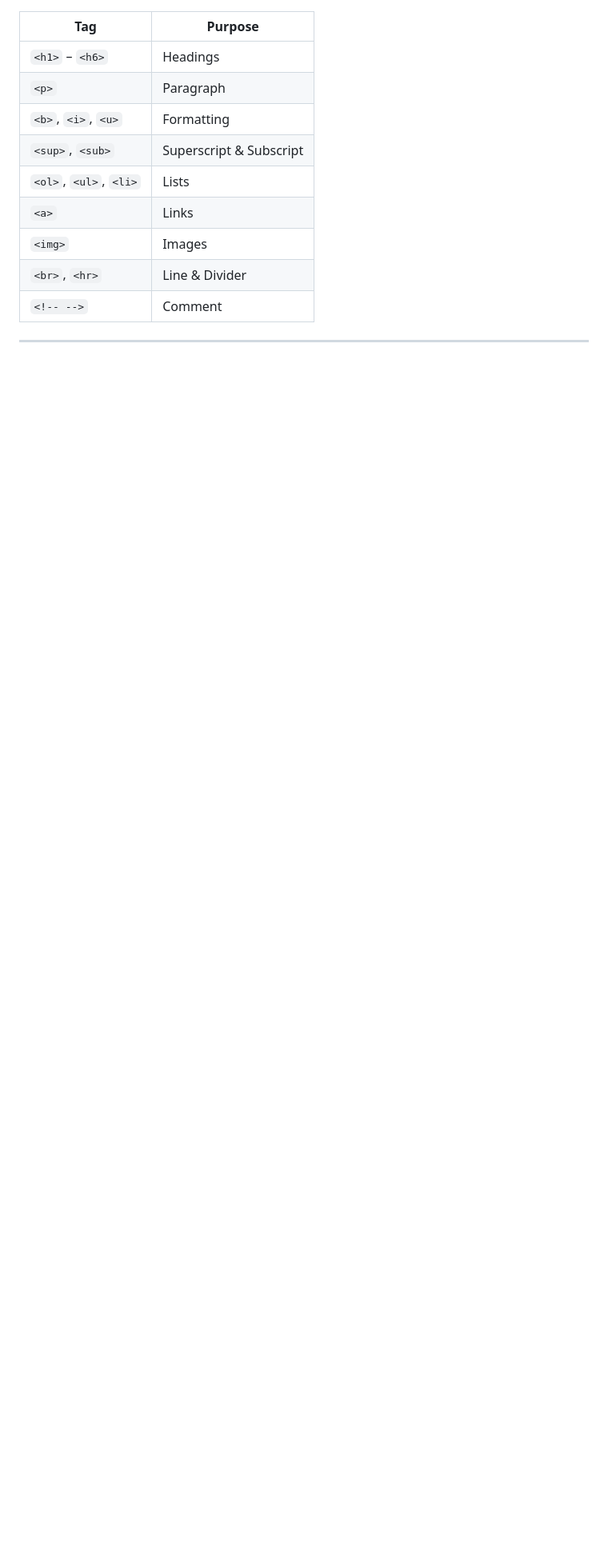
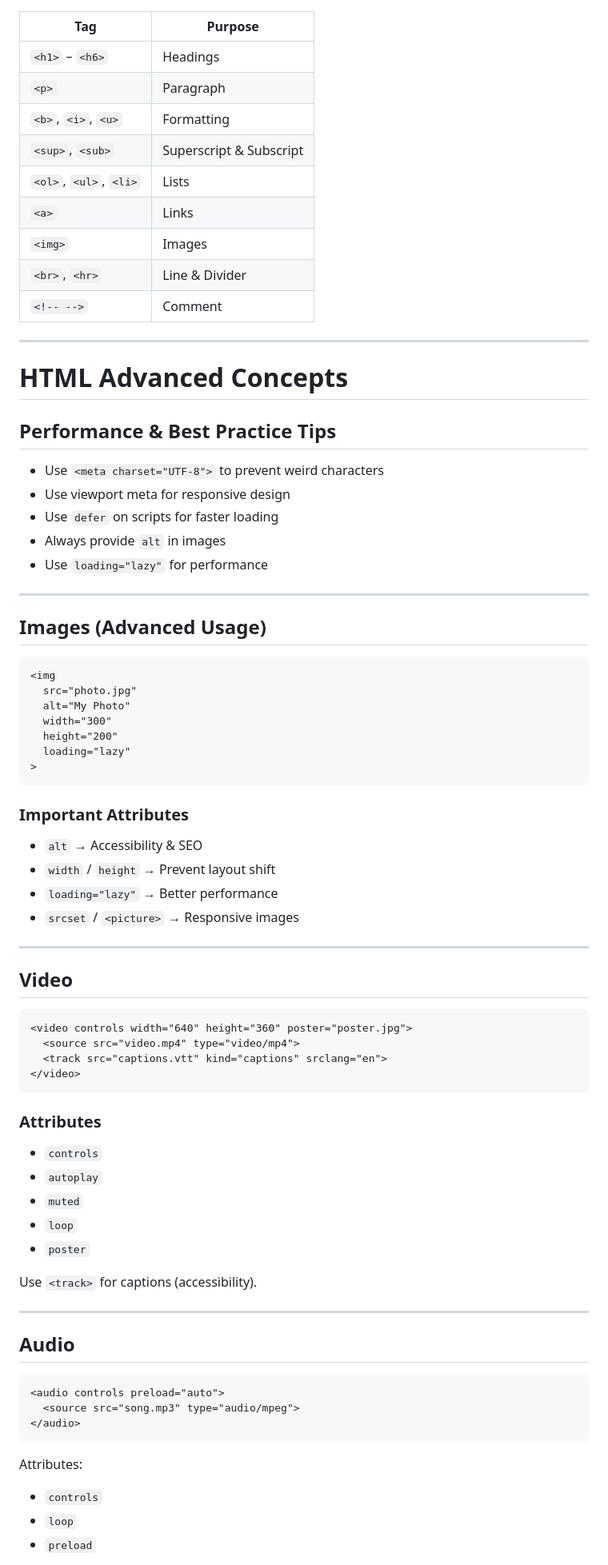
Before and after one commit to AkashKalshetti/Cohort_2.0, a Markdown page: README.md, the part around one of its changes. Shown at 80% size. Drawn GitHub-style; blank space fills up the shorter version.

Commit message:
HTML Advanced Concepts

````diff
--- a/README.md
+++ b/README.md
@@ -538,3 +538,69 @@ Comments are not visible in the browser.
 | `<!-- -->` | Comment |
 
 ---
+
+# HTML Advanced Concepts
+
+## Performance & Best Practice Tips
+
+- Use `<meta charset="UTF-8">` to prevent weird characters
+- Use viewport meta for responsive design
+- Use `defer` on scripts for faster loading
+- Always provide `alt` in images
+- Use `loading="lazy"` for performance
+
+---
+
+## Images (Advanced Usage)
+
+```html
+<img
+  src="photo.jpg"
+  alt="My Photo"
+  width="300"
+  height="200"
+  loading="lazy"
+>
+```
+
+### Important Attributes
+- `alt` → Accessibility & SEO
+- `width` / `height` → Prevent layout shift
+- `loading="lazy"` → Better performance
+- `srcset` / `<picture>` → Responsive images
+
+---
+
+## Video
+
+```html
+<video controls width="640" height="360" poster="poster.jpg">
+  <source src="video.mp4" type="video/mp4">
+  <track src="captions.vtt" kind="captions" srclang="en">
+</video>
+```
+
+### Attributes
+- `controls`
+- `autoplay`
+- `muted`
+- `loop`
+- `poster`
+
+Use `<track>` for captions (accessibility).
+
+---
+
+## Audio
+
+```html
+<audio controls preload="auto">
+  <source src="song.mp3" type="audio/mpeg">
+</audio>
+```
+
+Attributes:
+- `controls`
+- `loop`
+- `preload`
+
````
Also changed, not shown: other parts of README.md (+148 -0 lines).
